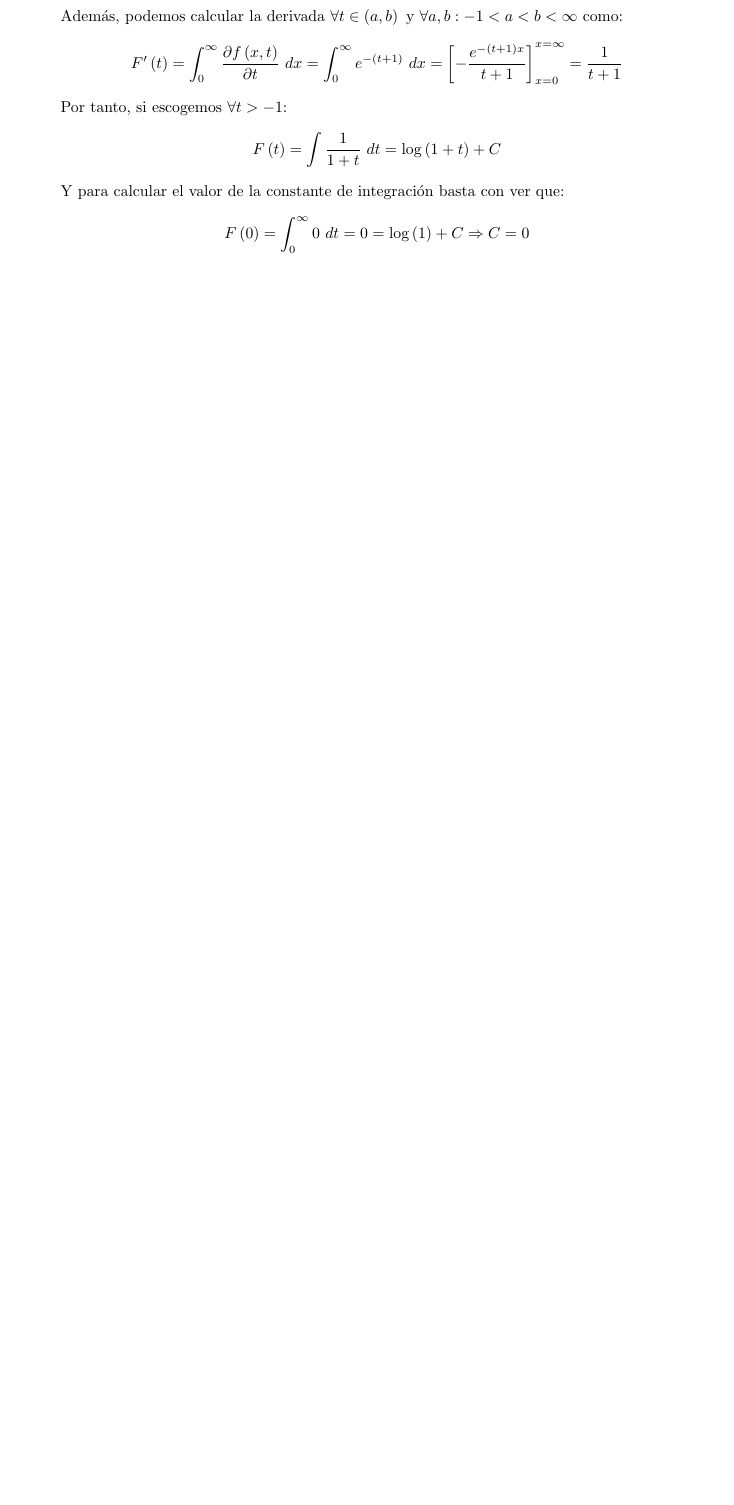
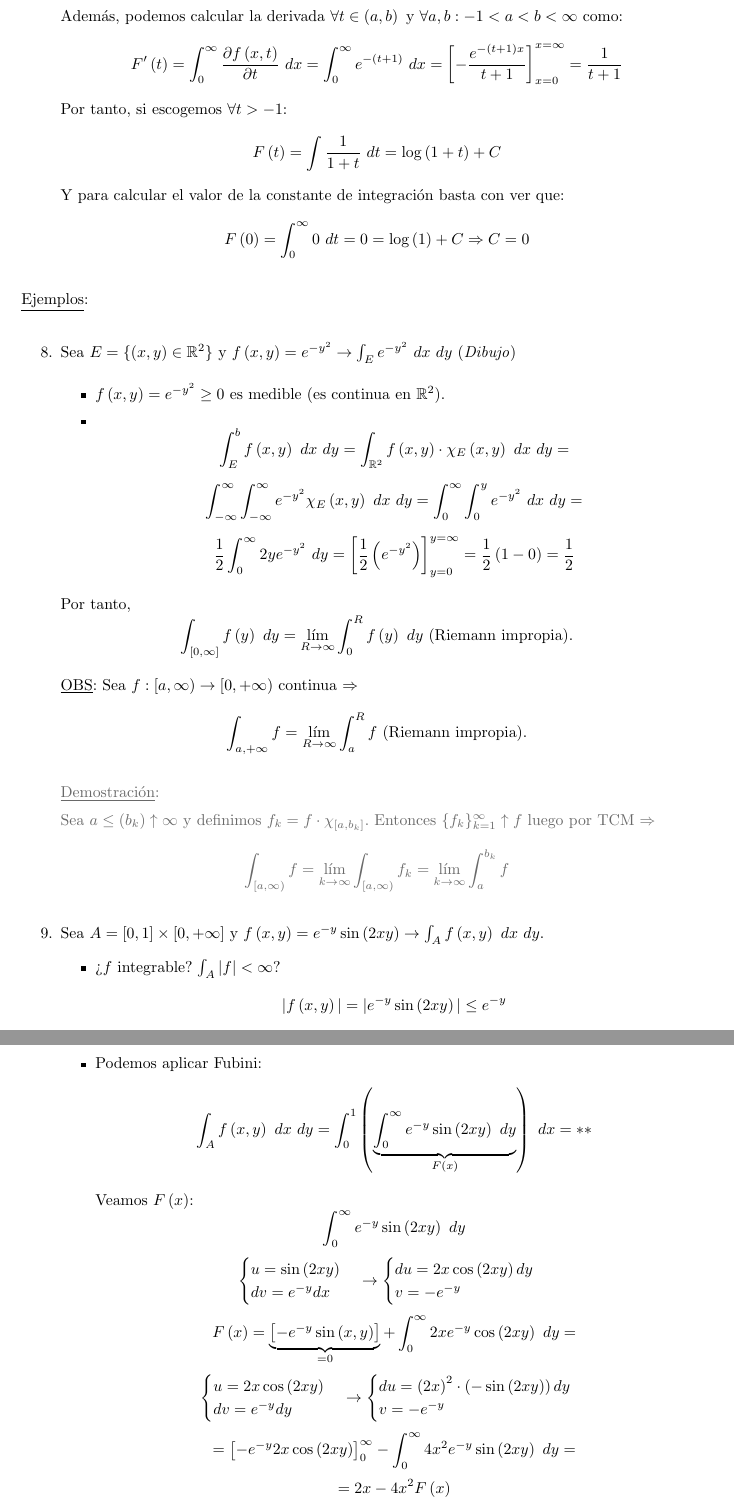
Before and after one commit to MarioCalvarro/CalculoIntegral, a LaTeX book (Integral.tex): part of page 37 of 37 before the commit and two parts of pages 37 and 38 of 39 after it, the two joined at a grey line, cut so that both start at the same text, the shorter picture padded with empty space. Compiled offline with pdfLaTeX.

Commit message:
Clase 03-03-2022

```diff
--- a/Integral.tex
+++ b/Integral.tex
@@ -1424,3 +1424,55 @@ Dado $t \in \left(-1, \infty\right)$ sean $-1 < a < t_0 < b <\infty$. Vamos a de
     $$F \left(0\right) = \int_0^{\infty} 0 \dif{t} = 0 = \log \left(1\right) + C\Rightarrow C = 0$$
 \end{enumerate}
 
+\underline{Ejemplos}:
+\begin{enumerate}
+\item[8.] Sea $E = \{ \left(x, y\right) \in \mathbb{R}^2\}$ y $f \left(x, y\right) = e^{-y^2} \rightarrow \int_E e^{-y^2} \dif{x}\dif{y}$
+    (\textit{Dibujo})
+
+\begin{itemize}
+    \item $f \left(x, y\right) = e^{-y^2} \ge 0$ es medible (es continua en $\mathbb{R}^2$).
+    \item
+    $$\int_E^b f \left(x, y\right) \dif{x} \dif{y} = \int_{\mathbb{R}^2} f \left(x, y\right) \cdot \chi_{E} \left(x, y\right) \dif{x} \dif{y} =$$
+    $$\int_{-\infty}^{\infty} \int_{-\infty}^{\infty} e^{-y^2}\chi_E \left(x, y\right) \dif{x} \dif{y} = \int_{0}^{\infty} \int_{0}^{y} e^{-y^2} \dif{x} \dif{y} =  $$
+    $$\frac{1}{2} \int_{0}^{\infty} 2ye^{-y^2} \dif{y} = \left[\frac{1}{2} \left(e^{-y^2}\right)\right]_{y=0}^{y=\infty} = \frac{1}{2} \left(1 - 0\right) =\frac{1}{2}$$
+\end{itemize}
+Por tanto,
+$$\int_{\left[0, \infty\right]} f \left(y\right) \dif{y} = \lim_{R \rightarrow \infty} \int_0^R f \left(y\right) \dif{y} \text{ (Riemann impropia).}   $$
+
+\underline{OBS}:
+Sea $f: \left[a, \infty\right) \rightarrow \left[0, +\infty\right)$ continua $\Rightarrow$
+$$\int_{a, +\infty} f = \lim_{R \rightarrow \infty} \int_a^R f \text{ (Riemann impropia).}$$
+
+\begin{demo}
+Sea $a \le \left(b_k\right)\uparrow \infty$ y definimos $f_k = f \cdot \chi_{\left[a, b_k\right]}$. Entonces $\{f_k\}_{k=1}^{\infty}\uparrow f$ luego por TCM $\Rightarrow$
+$$\int_{\left[a, \infty\right)} f = \lim_{k \rightarrow \infty} \int_{\left[a, \infty\right)} f_k = \lim_{k \rightarrow \infty} \int_a^{b_k} f $$
+\end{demo}
+
+\item[9.] Sea $A = \left[0, 1\right] \times \left[0, +\infty\right]$ y $f \left(x, y\right) = e^{-y} \sin \left(2xy\right) \rightarrow \int_A f \left(x, y\right) \dif{x} \dif{y}$.
+\begin{itemize}
+    \item ¿$f$ integrable? $\int_A \vert f\vert < \infty$?
+    $$\vert f \left(x, y\right)\vert = \vert e^{-y} \sin \left(2xy\right)\vert \le e^{-y}$$
+    $$\int_A \vert f \left(x, y\right) \vert \le \int_A e^{-y} \dif{x} \dif{y} = \int_0^1 \int_0^{\infty} ??e^{-y} \dif{y} \dif{x} = \left(\int_0^1 ?? \dif{x}  \right) \left(\int_0^{\infty} e^{-y} \dif{y} \right) = 1 < \infty $$
+\item Podemos aplicar Fubini:
+    $$\int_A f \left(x, y\right) \dif{x} \dif{y} = \int_0^1 \left(\underbrace{\int_0^{\infty} e^{-y}\sin\left(2xy\right) \dif{y}}_{F \left(x\right)} \right) \dif{x}  = **$$
+
+Veamos $F \left(x\right)$:
+    $$\int_0^{\infty} e^{-y}\sin \left(2xy\right) \dif{y}$$
+    $$\begin{cases}
+        u = \sin \left(2xy\right)\\
+        dv = e^{-y}dx
+    \end{cases} \rightarrow \begin{cases}
+       du = 2x \cos \left(2xy\right)dy\\
+       v = -e^{-y}
+    \end{cases}$$
+    $$F \left(x\right) = \underbrace{\left[-e^{-y} \sin \left(x, y\right)\right]}_{= 0} + \int_0^{\infty} 2xe^{-y}\cos \left(2xy\right) \dif{y} = $$
+    $$\begin{cases}
+        u = 2x\cos \left(2xy\right) \\
+        dv = e^{-y}dy
+    \end{cases} \rightarrow \begin{cases}
+        du = \left(2x\right)^2 \cdot \left(-\sin \left(2xy\right)\right)dy\\
+        v = -e^{-y}
+    \end{cases}$$
+    $$= \left[-e^{-y}2x \cos \left(2xy\right)\right]_{0}^{\infty} - \int_0^{\infty} 4x^2e^{-y}\sin \left(2xy\right) \dif{y} = $$
+    $$= 2x - 4x^2 F \left(x\right)$$
+    $$F \left(x\right) \cdot \left(1 + 4x^2\right) = 2x;\ F \left(x\right) = \frac{2x}{1+4x^2}$$
@@ -1427 +1511,4 @@ Dado $t \in \left(-1, \infty\right)$ sean $-1 < a < t_0 < b <\infty$. Vamos a de
+$$\underbrace{\int_{\mathbb{R}^n} f_k \left(x\right) \dif{x}}_{F \left(u_k\right)}} \rightarrow \underbrace{\int_{\mathbb{R}^n} f \left(x, u_0?\right) \dif{x}}_{= F \left(u_0?\right)} $$
+\end{demo}
+
 \end{document}
```
Also changed, not shown: Integral.tex (32 more changed lines).
